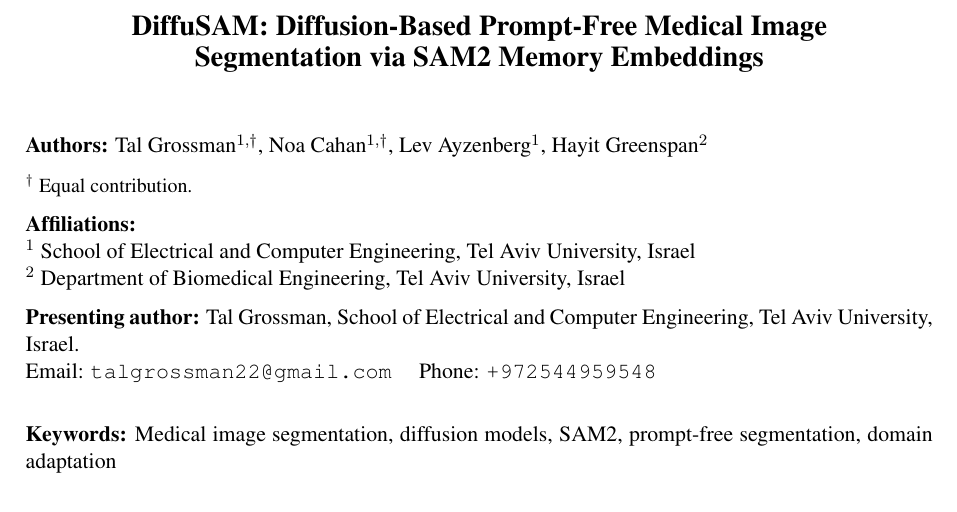
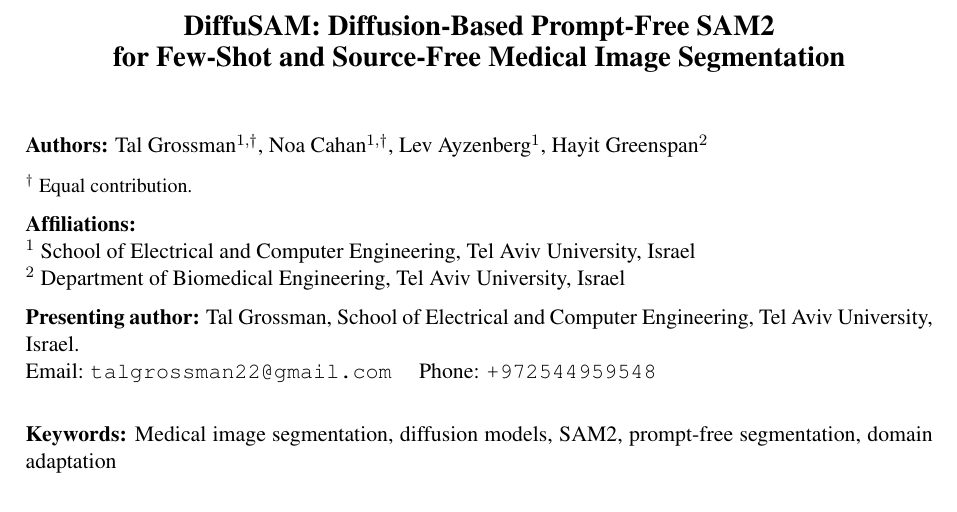
Before and after one commit to tal-grossman/DiffuSam_AiMed2026, a LaTeX document (aimed2026_abstract.tex): part of page 1 of 4, cut so that both start at the same text. Compiled offline with pdfLaTeX.

Commit message:
Update title in abstract for DiffuSAM to emphasize few-shot and source-free segmentation capabilities

```diff
--- a/aimed2026_abstract.tex
+++ b/aimed2026_abstract.tex
@@ -20,8 +20,8 @@
 %  TITLE
 % ---------------------------------------------------------------
 \begin{center}
-{\Large\bfseries DiffuSAM: Diffusion-Based Prompt-Free Medical Image\\[2pt]
-Segmentation via SAM2 Memory Embeddings}
+{\Large\bfseries DiffuSAM: Diffusion-Based Prompt-Free SAM2\\[2pt]
+for Few-Shot and Source-Free Medical Image Segmentation}
 \end{center}
 
 \bigskip
```
